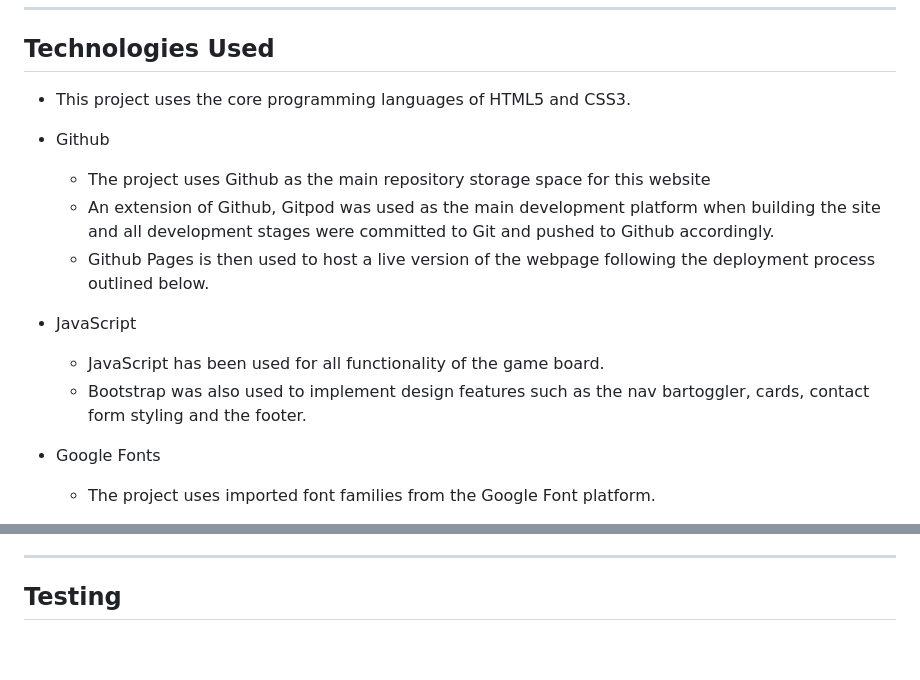
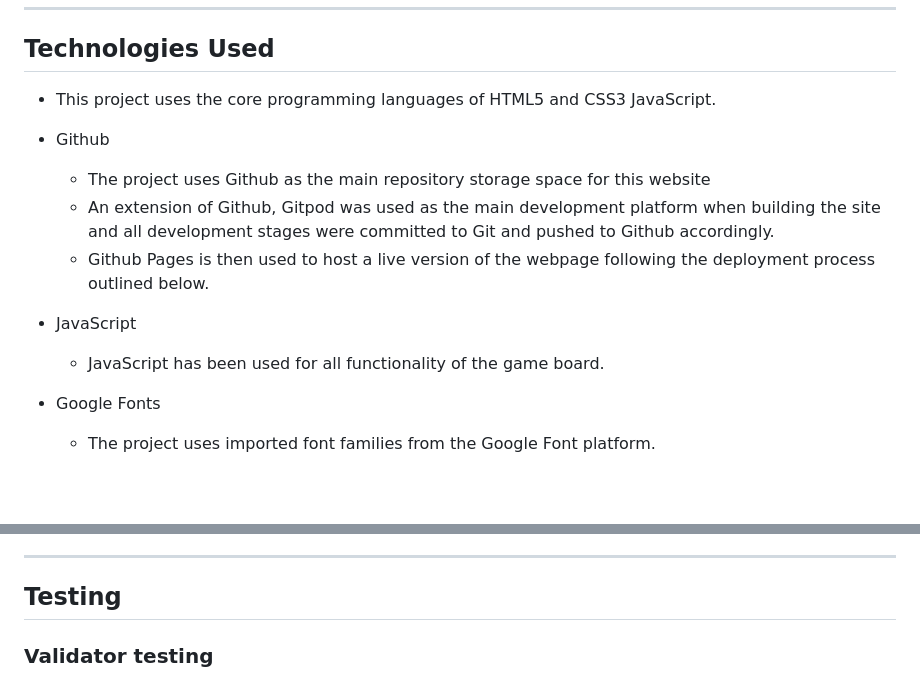
Before and after one commit to Code-Institute-Submissions/andywales83-Spooktacular-Memory-Game_NovResub, a Markdown page: README.md, 2 parts joined by grey strips. Drawn GitHub-style; blank space fills up the shorter version.

```diff
--- a/README.md
+++ b/README.md
@@ -90,7 +90,7 @@ The game is based on a deck of 12 cards, which are laid face down on a surface a
 
 ## Technologies Used
 
-- This project uses the core programming languages of HTML5 and CSS3.
+- This project uses the core programming languages of HTML5 and CSS3 JavaScript.
 
 - Github
     - The project uses Github as the main repository storage space for this website
@@ -99,7 +99,6 @@ The game is based on a deck of 12 cards, which are laid face down on a surface a
 
 - JavaScript
     - JavaScript has been used for all functionality of the game board.
-    - Bootstrap was also used to implement design features such as the nav bartoggler, cards, contact form styling and the footer.
 
 - Google Fonts
     - The project uses imported font families from the Google Font platform.
@@ -114,4 +113,5 @@ The game is based on a deck of 12 cards, which are laid face down on a surface a
 
 ## Testing
 
+### Validator testing
 
```
Also changed, not shown: other parts of README.md (+20 -0 lines), Documentation/readme-images/css-validation-warning.png (added), Documentation/readme-images/css-validation.png (added).
